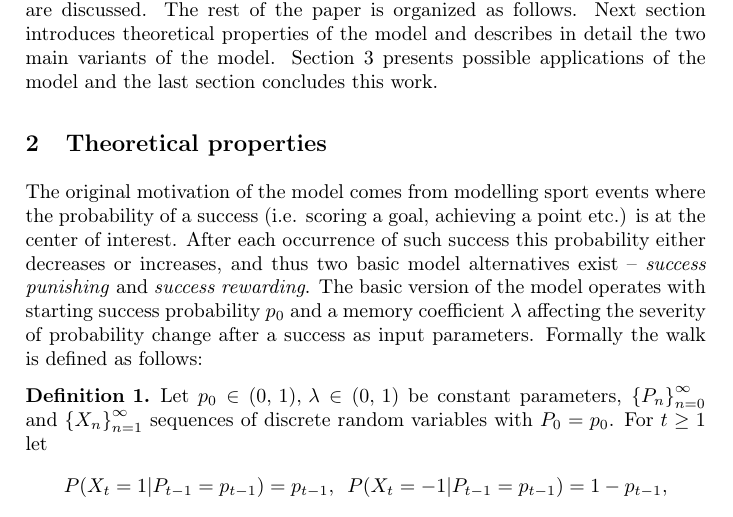
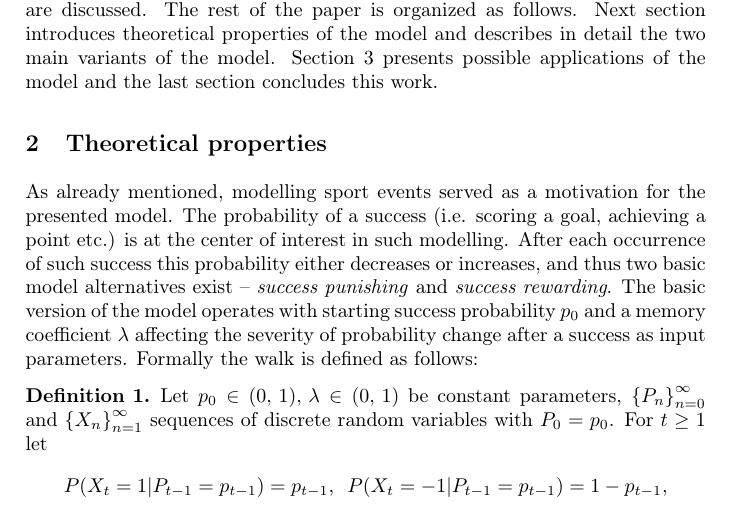
Before and after one commit to tomaskourim/smtda2020, a LaTeX document (paper/A model of random walk with varying transition probabilities.tex): part of page 2 of 13, cut so that both start at the same text. Compiled offline with pdfLaTeX.

Commit message:
final for submission

```diff
--- a/paper/A model of random walk with varying transition probabilities.tex
+++ b/paper/A model of random walk with varying transition probabilities.tex
@@ -121,9 +121,9 @@
 
     \section{Theoretical properties}\label{sec:theoretical-properties}
 
-    The original motivation of the model comes from modelling sport
-    events where the probability of a success (i.e. scoring a goal, achieving
-    a point etc.) is at the center of interest.
+    As already mentioned, modelling sport events served as a motivation for the presented model.
+    The probability of a success (i.e. scoring a goal, achieving
+    a point etc.) is at the center of interest in such modelling.
     After each occurrence
     of such success this probability either decreases or increases, and
     thus two basic model alternatives exist -- \emph{success punishing} and \emph{success rewarding}.
```
Also changed, not shown: paper/A model of random walk with varying transition probabilities.pdf.
